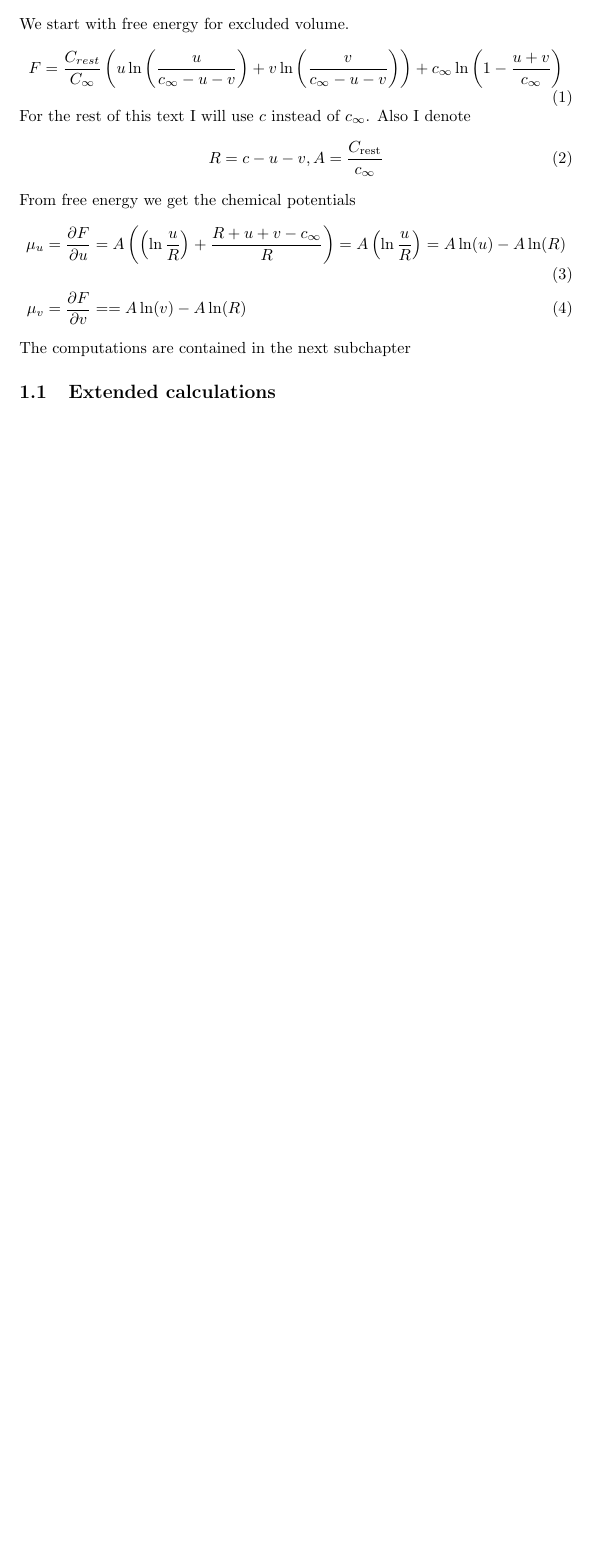
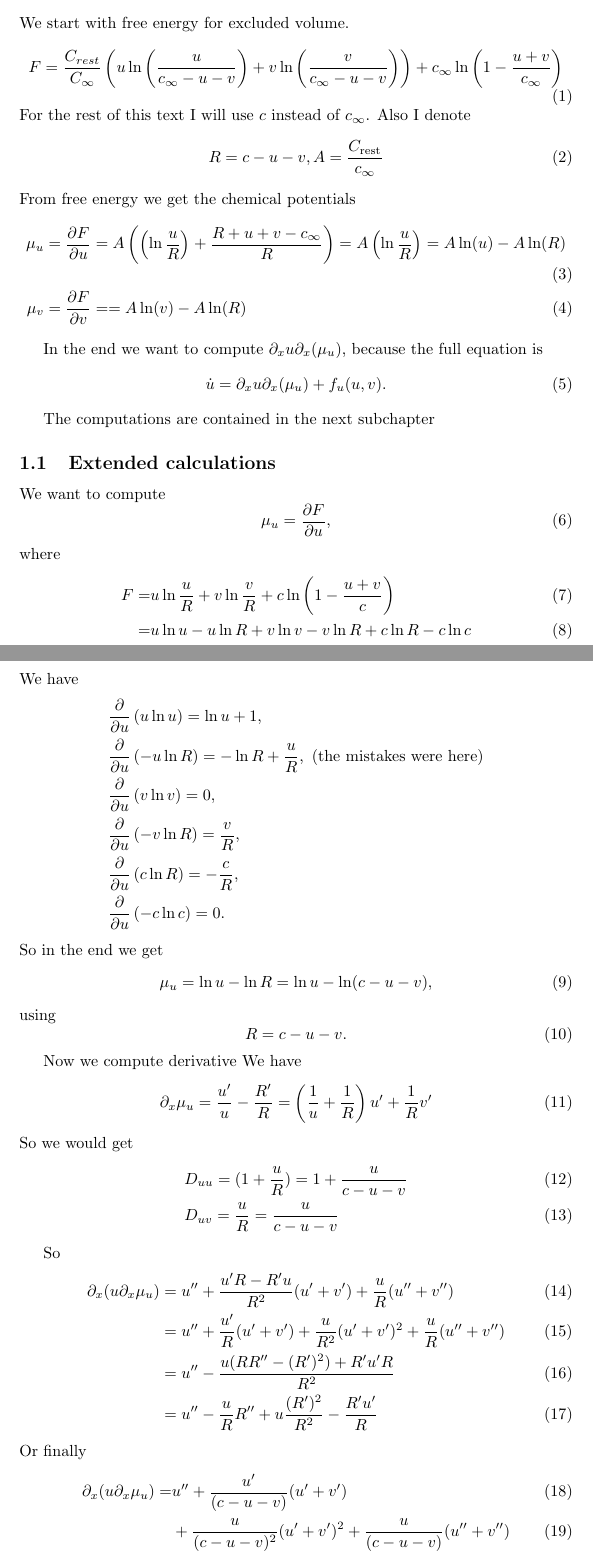
Before and after one commit to l-ada/Turing-models, a LaTeX document (Resources/MAIN DOCUMENT/main.tex): part of the page before the commit and two parts of pages 1 and 2 of 3 after it, the two joined at a grey line, cut so that both start at the same text, the shorter picture padded with empty space. Compiled offline with pdfLaTeX.

Commit message:
more changes to tex file

```diff
--- a/Resources/MAIN DOCUMENT/main.tex
+++ b/Resources/MAIN DOCUMENT/main.tex
@@ -1,6 +1,7 @@
 
 \documentclass{article}
 \usepackage{amsmath}
+\usepackage{amssymb}
 \usepackage{graphicx}
 \usepackage{float}
 \usepackage{subcaption}
@@ -23,8 +24,59 @@
 		\mu_{u}&=\frac{\partial F}{\partial u}=A\left(\left(\ln\frac{u}{R}\right)+\frac{R+u+v-c_{\infty}}{R}\right)=A\left(\ln\frac{u}{R}\right)= A \ln(u)-A\ln(R) \\
 		\mu_{v}&=\frac{\partial F}{\partial v}= = A \ln(v)-A\ln(R)
 	\end{align}
-The computations are contained in the next subchapter
-	\subsection{Extended calculations}
+
+In the end we want to compute  $\partial_x u \partial_x(\mu_u)$, because the full equation is
+\begin{equation}
+\dot{u} = \partial_x u \partial_x(\mu_u) + f_u(u,v).
+\end{equation}
 
 
 
+The computations are contained in the next subchapter
+	\subsection{Extended calculations}
+		We want to compute
+	\begin{equation}\label{chemical-potential}
+		\mu_{u}=\frac{\partial F}{\partial u},
+	\end{equation}
+where
+\begin{align}
+	F=&u\ln\frac{u}{R}+v\ln\frac{v}{R}+c\ln\left(1-\frac{u+v}{c}\right)\\
+	=&u\ln u-u\ln R+v\ln v-v\ln R+c\ln R - c \ln c
+\end{align}
+We have
+\begin{align*}
+	&\frac{\partial}{\partial u}\left(u \ln u\right) = \ln u + 1, \\
+	&\frac{\partial}{\partial u}\left(-u \ln R\right) = -\ln R + \frac{u}{R},  \text{ (the mistakes were here)}\\
+	&\frac{\partial}{\partial u}\left(v \ln v\right) = 0, \\
+	&\frac{\partial}{\partial u}\left(-v \ln R\right) = \frac{v}{R}, \\ &\frac{\partial}{\partial u}\left(c \ln R\right) = -\frac{c}{R}, \\ &\frac{\partial}{\partial u}\left(-c \ln c\right) = 0.
+\end{align*}
+So in the end we get
+\begin{equation}
+	\mu_u = \ln u -\ln R = \ln u - \ln (c-u-v),
+	\end{equation}
+	using
+	\begin{equation}
+	R = c-u-v.
+	\end{equation}
+
+Now we compute derivative
+We have
+\begin{equation}
+\partial_{x}\mu_{u}=\frac{u^{\prime}}{u}-\frac{R^{\prime}}{R}=\left(\frac{1}{u}+\frac{1}{R}\right)u^{\prime}+\frac{1}{R}v^{\prime}
+\end{equation}
+So we would get
+\begin{align}
+&D_{uu}=(1+\frac{u}{R})=1+\frac{u}{c-u-v}\\
+&D_{uv}=\frac{u}{R}=\frac{u}{c-u-v}
+\end{align}
+
+So
+\begin{align}\partial_x( u \partial_x \mu_u) &=u''+ \frac{u'R-R'u}{R^2}(u'+v')+\frac{u}{R}(u''+v'')\\
+&=u''+\frac{u'}{R}(u'+v')+\frac{u}{R^2}(u'+v')^2+\frac{u}{R}(u''+v'')\\&=
+u''-\frac{u(RR''-(R')^2)+R'u'R}{R^2}\\
+&=u'' - \frac{u}{R}R'' + u\frac{(R')^2}{R^2}-\frac{R'u'}{R}
+\end{align}
+Or finally
+\begin{align}
+\partial_x( u \partial_x \mu_u)=&u''+\frac{u'}{(c-u-v)}(u'+v')\\&+\frac{u}{(c-u-v)^2}(u'+v')^2+\frac{u}{(c-u-v)}(u''+v'')
+\end{align}
```
Also changed, not shown: Resources/MAIN DOCUMENT/main.tex (40 more changed lines).
